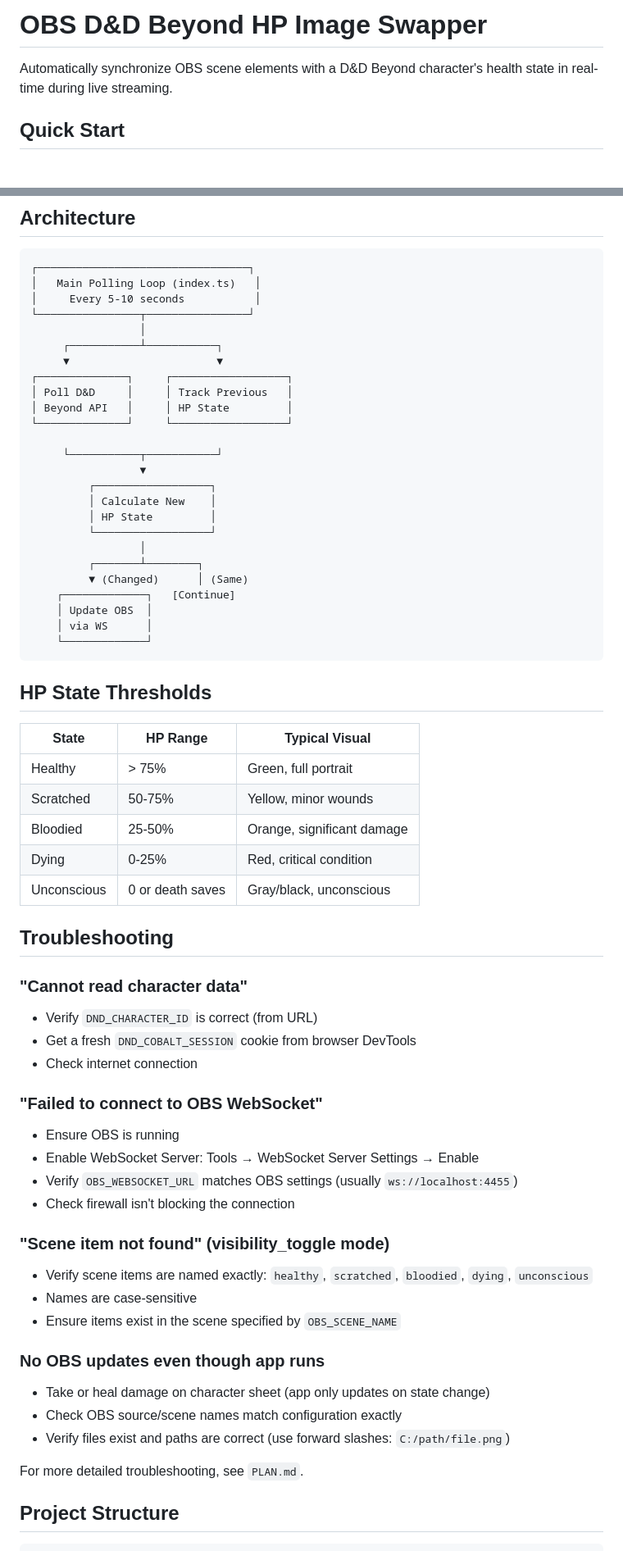
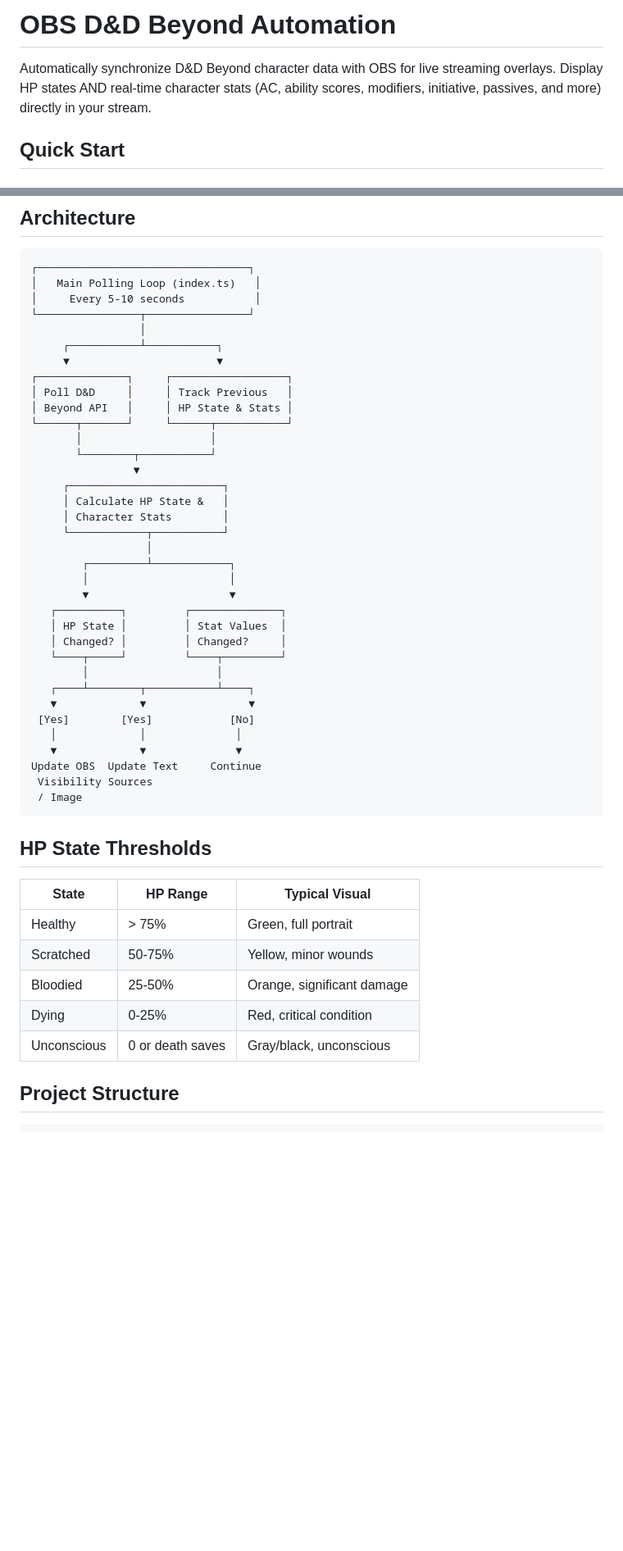
Before and after one commit to floppey/obs-dndbeyond-automation, a Markdown page: README.md, 2 parts joined by grey strips. Shown at 82% size. GitHub-like rendering; blank space fills up the shorter version.

````diff
--- a/README.md
+++ b/README.md
@@ -1,6 +1,6 @@
-# OBS D&D Beyond HP Image Swapper
+# OBS D&D Beyond Automation
 
-Automatically synchronize OBS scene elements with a D&D Beyond character's health state in real-time during live streaming.
+Automatically synchronize D&D Beyond character data with OBS for live streaming overlays. Display HP states AND real-time character stats (AC, ability scores, modifiers, initiative, passives, and more) directly in your stream.
 
 ## Quick Start
 
@@ -109,22 +210,32 @@ npm run clean      # Remove compiled files
      ▼                       ▼
 ┌──────────────┐     ┌──────────────────┐
 │ Poll D&D     │     │ Track Previous   │
-│ Beyond API   │     │ HP State         │
-└──────────────┘     └──────────────────┘
-
-     └───────────┬───────────┘
-                 ▼
-         ┌──────────────────┐
-         │ Calculate New    │
-         │ HP State         │
-         └──────────────────┘
-                 │
-         ┌───────┴────────┐
-         ▼ (Changed)      │ (Same)
-    ┌─────────────┐   [Continue]
-    │ Update OBS  │
-    │ via WS      │
-    └─────────────┘
+│ Beyond API   │     │ HP State & Stats │
+└──────┬───────┘     └──────┬───────────┘
+       │                    │
+       └────────┬───────────┘
+                ▼
+     ┌────────────────────────┐
+     │ Calculate HP State &   │
+     │ Character Stats        │
+     └────────────┬───────────┘
+                  │
+        ┌─────────┴────────────┐
+        │                      │
+        ▼                      ▼
+   ┌──────────┐         ┌──────────────┐
+   │ HP State │         │ Stat Values  │
+   │ Changed? │         │ Changed?     │
+   └────┬─────┘         └────┬─────────┘
+        │                    │
+   ┌────┴────────┬───────────┴────┐
+   ▼             ▼                ▼
+ [Yes]        [Yes]            [No]
+   │             │              │
+   ▼             ▼              ▼
+Update OBS  Update Text     Continue
+ Visibility Sources
+ / Image
 ```
 
 ## HP State Thresholds
@@ -136,31 +247,6 @@ npm run clean      # Remove compiled files
 | Bloodied | 25-50% | Orange, significant damage |
 | Dying | 0-25% | Red, critical condition |
 | Unconscious | 0 or death saves | Gray/black, unconscious |
-
-## Troubleshooting
-
-### "Cannot read character data"
-- Verify `DND_CHARACTER_ID` is correct (from URL)
-- Get a fresh `DND_COBALT_SESSION` cookie from browser DevTools
-- Check internet connection
-
-### "Failed to connect to OBS WebSocket"
-- Ensure OBS is running
-- Enable WebSocket Server: Tools → WebSocket Server Settings → Enable
-- Verify `OBS_WEBSOCKET_URL` matches OBS settings (usually `ws://localhost:4455`)
-- Check firewall isn't blocking the connection
-
-### "Scene item not found" (visibility_toggle mode)
-- Verify scene items are named exactly: `healthy`, `scratched`, `bloodied`, `dying`, `unconscious`
-- Names are case-sensitive
-- Ensure items exist in the scene specified by `OBS_SCENE_NAME`
-
-### No OBS updates even though app runs
-- Take or heal damage on character sheet (app only updates on state change)
-- Check OBS source/scene names match configuration exactly
-- Verify files exist and paths are correct (use forward slashes: `C:/path/file.png`)
-
-For more detailed troubleshooting, see `PLAN.md`.
 
 ## Project Structure
 
````
Also changed, not shown: other parts of README.md (+180 -18 lines).
